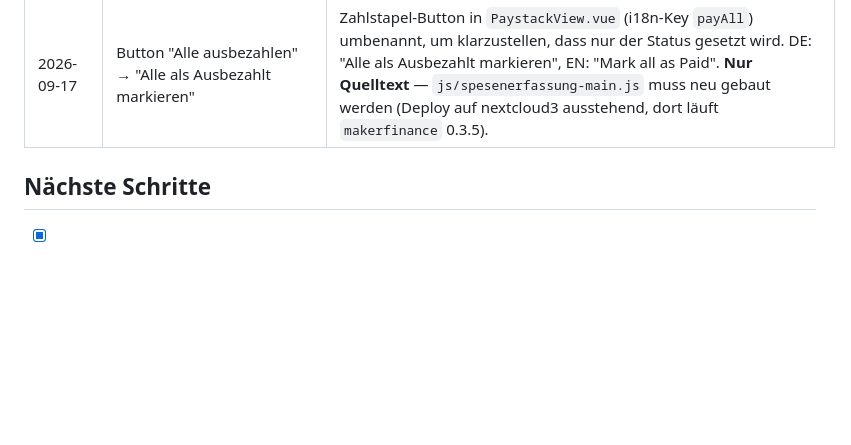
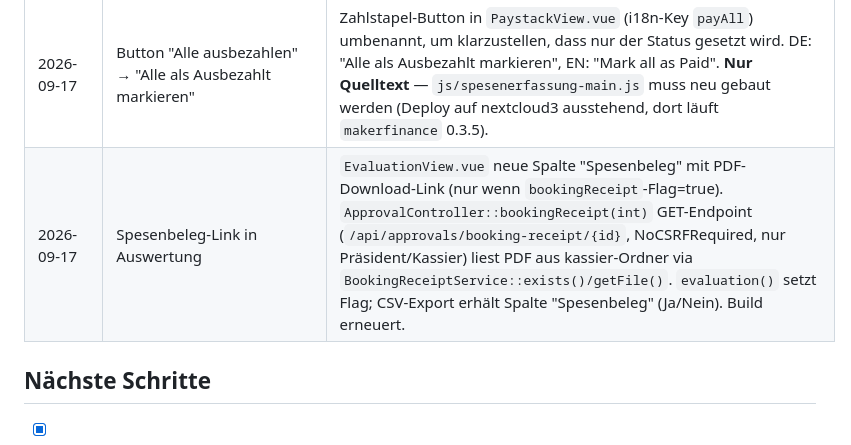
Before and after one commit to dinoi7/Nextcloud-Spesenerfassung, a Markdown page: MEMORY.md, the part around the change. Rendered like a GitHub page; blank space fills up the shorter version.

Commit message:
docs: MEMORY.md um Spesenbeleg-Link in Auswertung ergaenzt

```diff
--- a/MEMORY.md
+++ b/MEMORY.md
@@ -63,6 +63,7 @@
 | 2026-08-01 | F14: Threshold-Bypass in SUBMITTED → BOOKKEEPING | Kassier konnte über-Schwelle-Spesen direkt von SUBMITTED → BOOKKEEPING schieben ohne Präsident-Genehmigung. Fix: Guard in `transition()` prüft `amount > threshold` → blockt mit sprachabhängiger Meldung. |
 | 2026-08-03 | Security Audit — XSS-Härtung | Rejection Reasons sanitisiert (`ApprovalController::sanitizeText()`); Title/Description sanitisiert (`ExpenseService::sanitizeInputText()`); Strippen von HTML-Tags (<,>,',/,) und Limitierung auf 500/255/160 Zeichen. Commit `b9350c7`. |
 | 2026-09-17 | Button "Alle ausbezahlen" → "Alle als Ausbezahlt markieren" | Zahlstapel-Button in `PaystackView.vue` (i18n-Key `payAll`) umbenannt, um klarzustellen, dass nur der Status gesetzt wird. DE: "Alle als Ausbezahlt markieren", EN: "Mark all as Paid". **Nur Quelltext** — `js/spesenerfassung-main.js` muss neu gebaut werden (Deploy auf nextcloud3 ausstehend, dort läuft `makerfinance` 0.3.5). |
+| 2026-09-17 | Spesenbeleg-Link in Auswertung | `EvaluationView.vue` neue Spalte "Spesenbeleg" mit PDF-Download-Link (nur wenn `bookingReceipt`-Flag=true). `ApprovalController::bookingReceipt(int)` GET-Endpoint (`/api/approvals/booking-receipt/{id}`, NoCSRFRequired, nur Präsident/Kassier) liest PDF aus kassier-Ordner via `BookingReceiptService::exists()/getFile()`. `evaluation()` setzt Flag; CSV-Export erhält Spalte "Spesenbeleg" (Ja/Nein). Build erneuert. |
 
 ## Nächste Schritte
 
```
